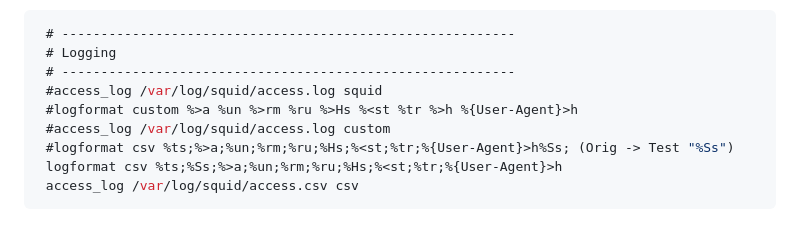
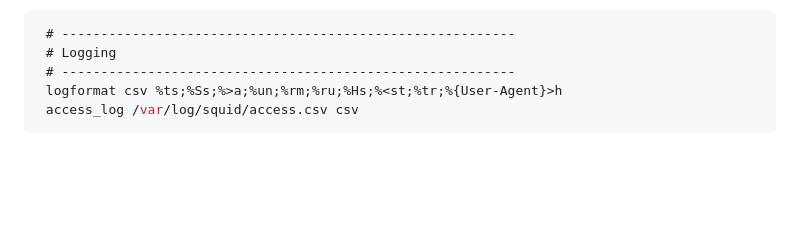
Before and after one commit to aglitza/squidloganalyzer, a Markdown page: README.md, the part around the change. Rendered like a GitHub page; blank space fills up the shorter version.

Commit message:
doc: correction of description of README.md

````diff
--- a/README.md
+++ b/README.md
@@ -21,10 +21,6 @@ Vor "grauer Vorzeit" wurde noch viel gecached und Proxies haben diese Arbeit ger
  # ----------------------------------------------------------
  # Logging
  # ----------------------------------------------------------
- #access_log /var/log/squid/access.log squid
- #logformat custom %>a %un %>rm %ru %>Hs %<st %tr %>h %{User-Agent}>h
- #access_log /var/log/squid/access.log custom
- #logformat csv %ts;%>a;%un;%rm;%ru;%Hs;%<st;%tr;%{User-Agent}>h%Ss; (Orig -> Test "%Ss")
  logformat csv %ts;%Ss;%>a;%un;%rm;%ru;%Hs;%<st;%tr;%{User-Agent}>h
  access_log /var/log/squid/access.csv csv
 ```
````
